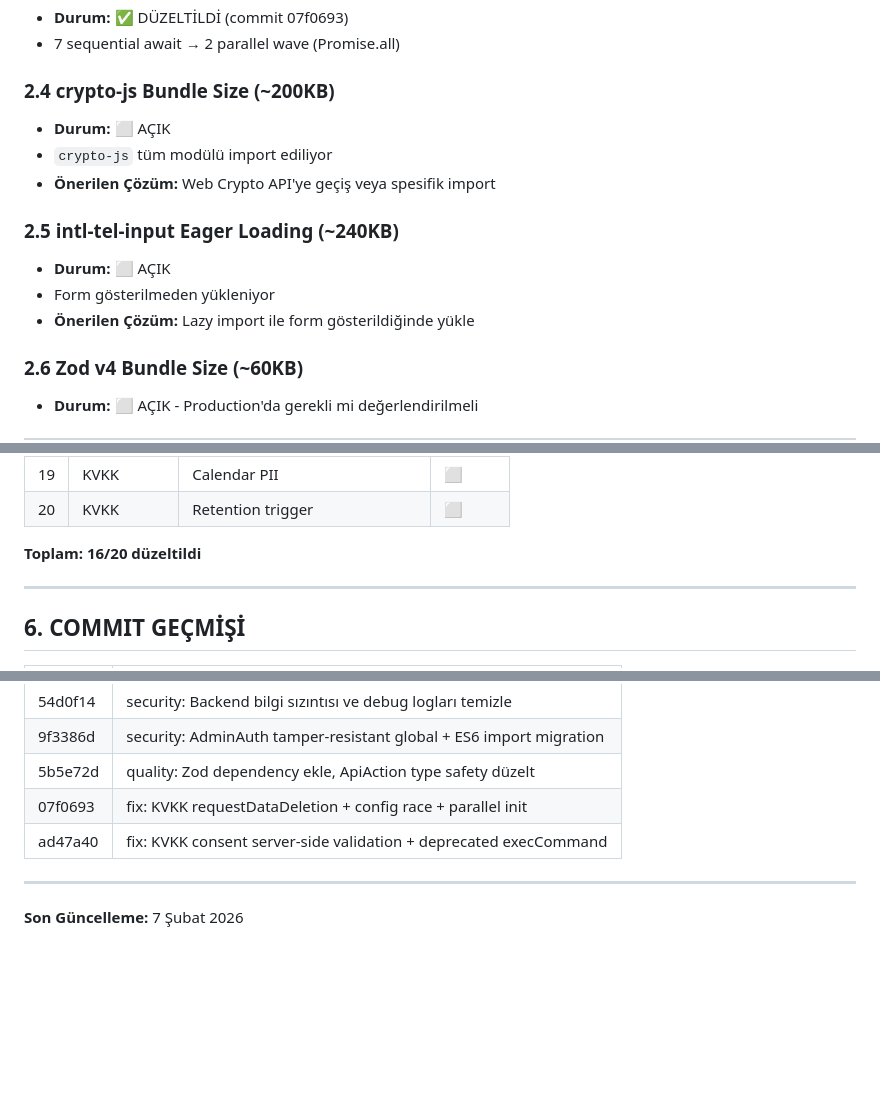
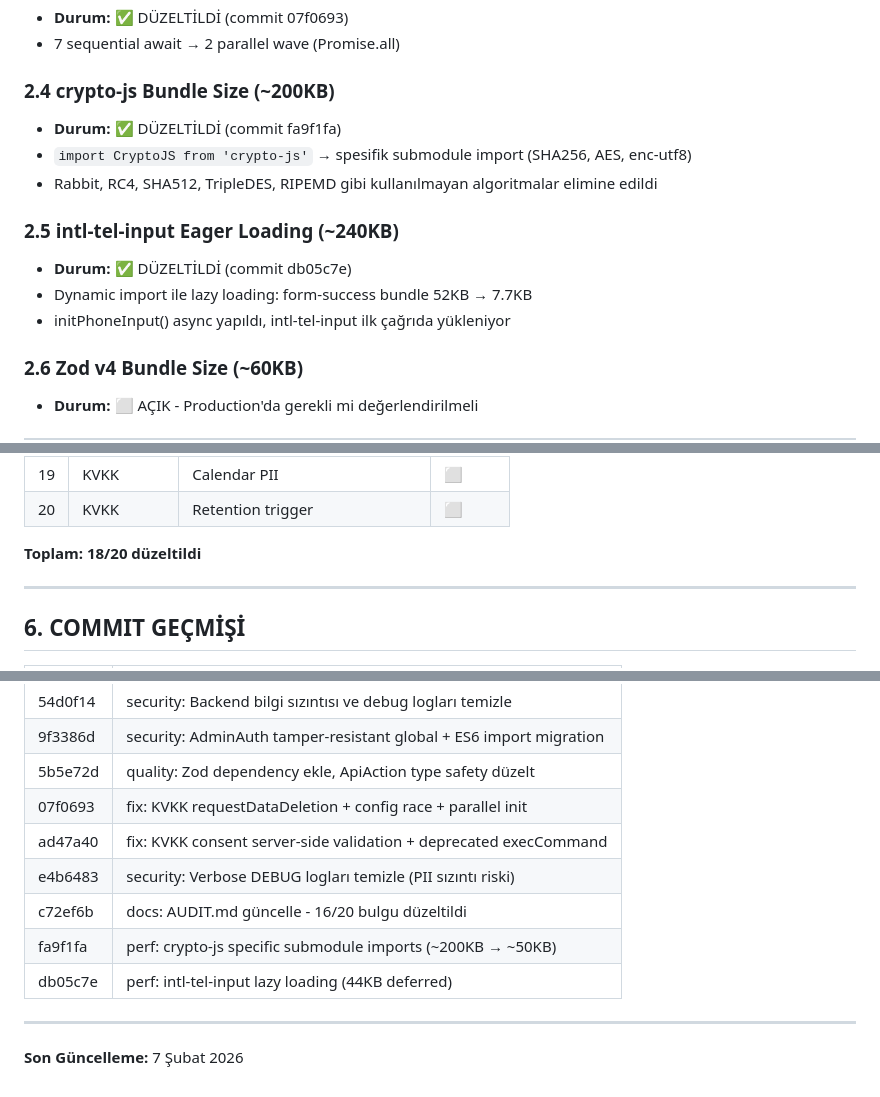
Before and after one commit to rolexizmiristinyepark/randevu_app, a Markdown page: AUDIT.md, 3 parts joined by grey strips. Rendered like a GitHub page; blank space fills up the shorter version.

Commit message:
docs: AUDIT.md güncelle - 18/20 bulgu düzeltildi
crypto-js bundle ve intl-tel-input lazy loading tamamlandı.

Co-Authored-By: Claude Opus 4.6 <noreply@anthropic.com>

```diff
--- a/AUDIT.md
+++ b/AUDIT.md
@@ -47,14 +47,14 @@
 - 7 sequential await → 2 parallel wave (Promise.all)
 
 ### 2.4 crypto-js Bundle Size (~200KB)
-- **Durum:** ⬜ AÇIK
-- `crypto-js` tüm modülü import ediliyor
-- **Önerilen Çözüm:** Web Crypto API'ye geçiş veya spesifik import
+- **Durum:** ✅ DÜZELTİLDİ (commit fa9f1fa)
+- `import CryptoJS from 'crypto-js'` → spesifik submodule import (SHA256, AES, enc-utf8)
+- Rabbit, RC4, SHA512, TripleDES, RIPEMD gibi kullanılmayan algoritmalar elimine edildi
 
 ### 2.5 intl-tel-input Eager Loading (~240KB)
-- **Durum:** ⬜ AÇIK
-- Form gösterilmeden yükleniyor
-- **Önerilen Çözüm:** Lazy import ile form gösterildiğinde yükle
+- **Durum:** ✅ DÜZELTİLDİ (commit db05c7e)
+- Dynamic import ile lazy loading: form-success bundle 52KB → 7.7KB
+- initPhoneInput() async yapıldı, intl-tel-input ilk çağrıda yükleniyor
 
 ### 2.6 Zod v4 Bundle Size (~60KB)
 - **Durum:** ⬜ AÇIK - Production'da gerekli mi değerlendirilmeli
@@ -135,7 +135,7 @@
 | 19 | KVKK | Calendar PII | ⬜ |
 | 20 | KVKK | Retention trigger | ⬜ |
 
-**Toplam: 16/20 düzeltildi**
+**Toplam: 18/20 düzeltildi**
 
 ---
 
@@ -150,6 +150,10 @@
 | 5b5e72d | quality: Zod dependency ekle, ApiAction type safety düzelt |
 | 07f0693 | fix: KVKK requestDataDeletion + config race + parallel init |
 | ad47a40 | fix: KVKK consent server-side validation + deprecated execCommand |
+| e4b6483 | security: Verbose DEBUG logları temizle (PII sızıntı riski) |
+| c72ef6b | docs: AUDIT.md güncelle - 16/20 bulgu düzeltildi |
+| fa9f1fa | perf: crypto-js specific submodule imports (~200KB → ~50KB) |
+| db05c7e | perf: intl-tel-input lazy loading (44KB deferred) |
 
 ---
 
```
Also changed, not shown: other parts of AUDIT.md (+2 -2 lines).
